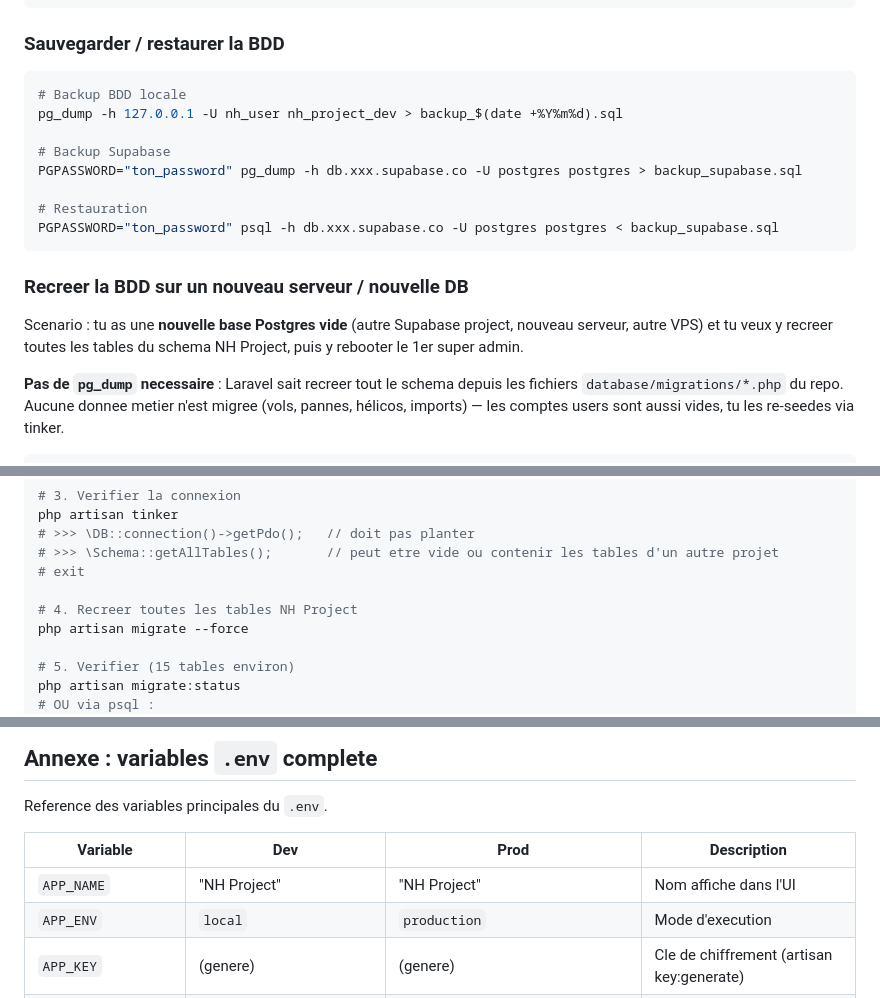
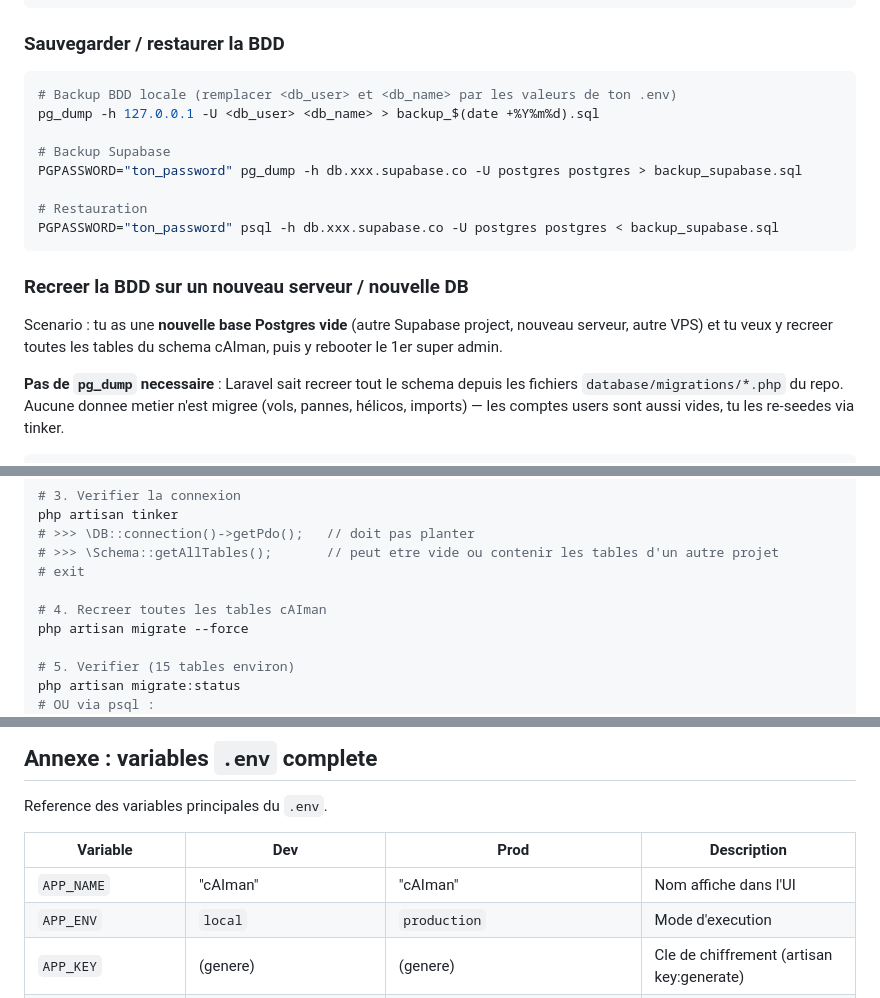
Before and after one commit to Fanoutch/nh-web, a Markdown page: docs/commandes.md, 3 parts joined by grey strips. Drawn GitHub-style.

````diff
--- a/docs/commandes.md
+++ b/docs/commandes.md
@@ -295,8 +295,8 @@ php artisan migrate
 ### Sauvegarder / restaurer la BDD
 
 ```bash
-# Backup BDD locale
-pg_dump -h 127.0.0.1 -U nh_user nh_project_dev > backup_$(date +%Y%m%d).sql
+# Backup BDD locale (remplacer <db_user> et <db_name> par les valeurs de ton .env)
+pg_dump -h 127.0.0.1 -U <db_user> <db_name> > backup_$(date +%Y%m%d).sql
 
 # Backup Supabase
 PGPASSWORD="ton_password" pg_dump -h db.xxx.supabase.co -U postgres postgres > backup_supabase.sql
@@ -307,7 +307,7 @@ PGPASSWORD="ton_password" psql -h db.xxx.supabase.co -U postgres postgres < back
 
 ### Recreer la BDD sur un nouveau serveur / nouvelle DB
 
-Scenario : tu as une **nouvelle base Postgres vide** (autre Supabase project, nouveau serveur, autre VPS) et tu veux y recreer toutes les tables du schema NH Project, puis y rebooter le 1er super admin.
+Scenario : tu as une **nouvelle base Postgres vide** (autre Supabase project, nouveau serveur, autre VPS) et tu veux y recreer toutes les tables du schema cAIman, puis y rebooter le 1er super admin.
 
 **Pas de `pg_dump` necessaire** : Laravel sait recreer tout le schema depuis les fichiers `database/migrations/*.php` du repo. Aucune donnee metier n'est migree (vols, pannes, hélicos, imports) — les comptes users sont aussi vides, tu les re-seedes via tinker.
 
@@ -331,7 +331,7 @@ php artisan tinker
 # >>> \Schema::getAllTables();       // peut etre vide ou contenir les tables d'un autre projet
 # exit
 
-# 4. Recreer toutes les tables NH Project
+# 4. Recreer toutes les tables cAIman
 php artisan migrate --force
 
 # 5. Verifier (15 tables environ)
@@ -793,7 +793,7 @@ Reference des variables principales du `.env`.
 
 | Variable | Dev | Prod | Description |
 |----------|-----|------|-------------|
-| `APP_NAME` | "NH Project" | "NH Project" | Nom affiche dans l'UI |
+| `APP_NAME` | "cAIman" | "cAIman" | Nom affiche dans l'UI |
 | `APP_ENV` | `local` | `production` | Mode d'execution |
 | `APP_KEY` | (genere) | (genere) | Cle de chiffrement (artisan key:generate) |
 | `APP_DEBUG` | `true` | `false` | Affichage des erreurs detaillees |
````
Also changed, not shown: docs/ARCHITECTURE.md (+36 -32 lines), docs/Pre-DEPLOIEMENT.md (+1 -1 lines).
